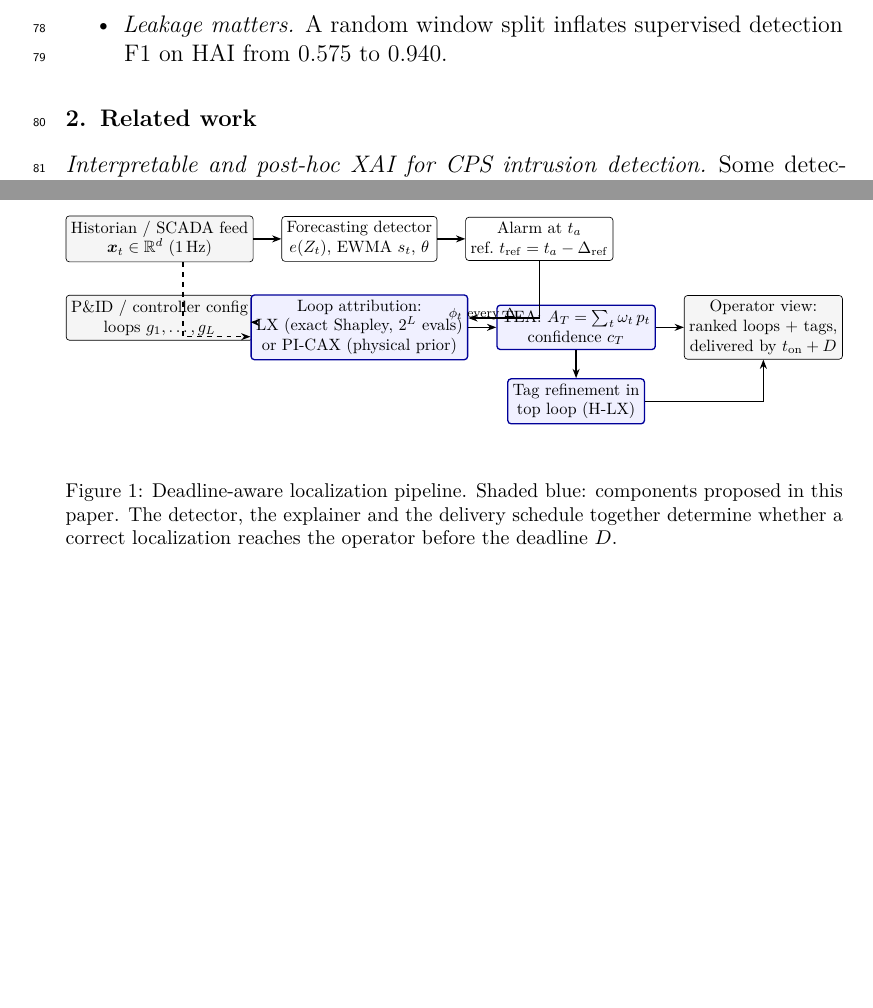
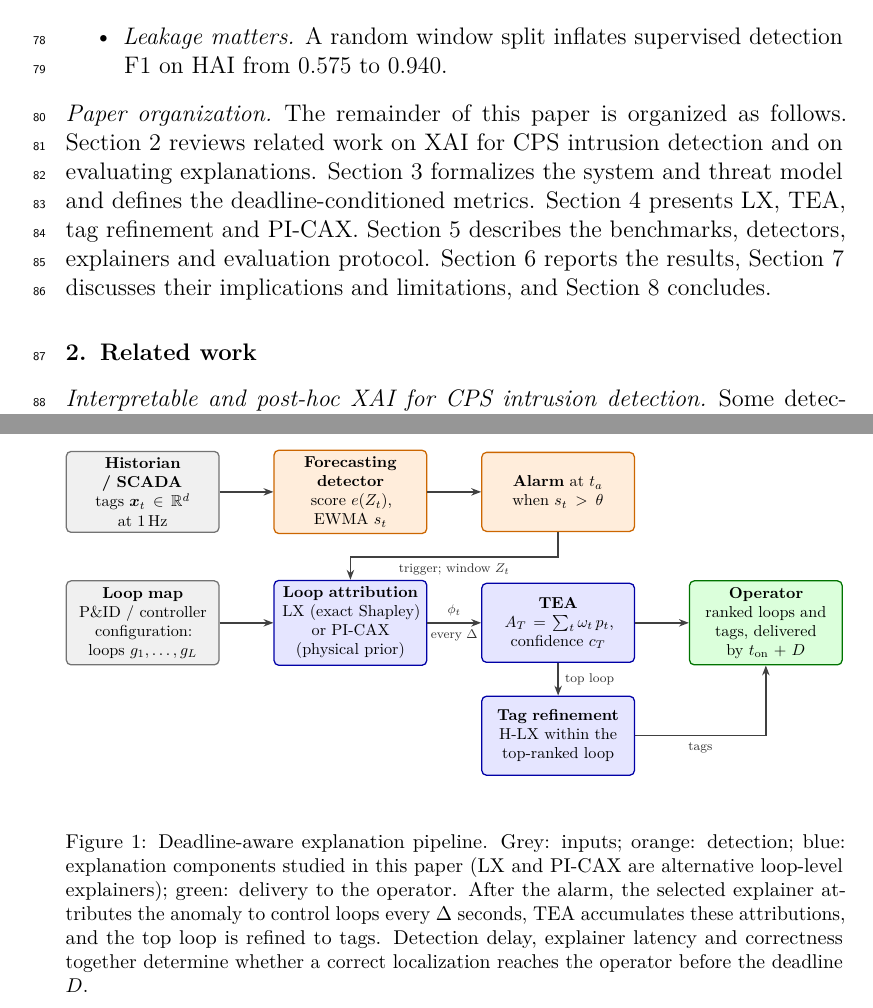
Before and after one commit to mazharulmd/XAI-CPS, a LaTeX paper (paper/main.tex, which reads paper/sections/introduction.tex, paper/sections/method.tex): two parts of pages 4 and 8 of 34 before the commit and two parts of pages 4 and 8 of 35 after it, joined at a grey line, cut so that both start at the same text, the shorter picture padded with empty space. Compiled offline with pdfLaTeX.

Commit message:
Structured abstract, paper organization, redrawn Figure 1, co-author
- Abstract rewritten in five parts (background/gap, objective, method, results,
  conclusion); 248 words counting every number.
- Introduction ends with a paper-organization paragraph.
- Figure 1 redrawn on a grid with colour-coded roles (inputs, detection,
  explanation, operator); no overlapping boxes, arrows or labels.
- Add Sazzad Hossain (ECE, North South University; ORCID footnote; both emails);
  use elsarticle's longtitle option so the longer front matter is not clipped.

Co-Authored-By: Claude Opus 5.5 <noreply@anthropic.com>
Claude-Session: https://claude.ai/code/session_01VsyMPGKhrpvMwpbahhwkqq

```diff
--- a/paper/main.tex
+++ b/paper/main.tex
@@ -3,7 +3,7 @@
 %% abstract <= 250 words, <= 12,000 words including abstract, main text, references and
 %% appendices (supplementary material is a separate file), highlights as a separate file
 %% (highlights.txt), and the declarations required at submission (end of this file).
-\documentclass[preprint,12pt,authoryear]{elsarticle}
+\documentclass[preprint,12pt,authoryear,longtitle]{elsarticle}
 \usepackage[T1]{fontenc}
 \usepackage{lmodern}
 \usepackage{microtype}
--- a/paper/sections/introduction.tex
+++ b/paper/sections/introduction.tex
@@ -22,3 +22,5 @@ Two observations motivate this work. First, the most systematic study of attribu
 \item \emph{Detection limits timeliness.} On hazardous simulated attacks, \intimeFailUndeliveredPct\,\% of deadline misses are late or missed detections.
 \item \emph{Leakage matters.} A random window split inflates supervised detection F1 on HAI from \leakBlockedFOne{} to \leakRandomFOne.
 \end{itemize}
+
+\paragraph{Paper organization} The remainder of this paper is organized as follows. \Cref{sec:related} reviews related work on XAI for CPS intrusion detection and on evaluating explanations. \Cref{sec:problem} formalizes the system and threat model and defines the deadline-conditioned metrics. \Cref{sec:method} presents \LX, \TEA, tag refinement and PI-CAX. \Cref{sec:setup} describes the benchmarks, detectors, explainers and evaluation protocol. \Cref{sec:results} reports the results, \cref{sec:discussion} discusses their implications and limitations, and \cref{sec:conclusion} concludes.
--- a/paper/sections/method.tex
+++ b/paper/sections/method.tex
@@ -5,26 +5,36 @@
 \begin{figure}[t]
 \centering
 \resizebox{\linewidth}{!}{%
-\begin{tikzpicture}[font=\footnotesize, node distance=4mm and 6mm,
-  box/.style={draw, rounded corners=2pt, align=center, minimum height=9mm, inner sep=3pt, fill=white},
-  data/.style={box, fill=black!4},
-  ours/.style={box, draw=blue!60!black, fill=blue!6, thick},
-  ar/.style={-{Stealth[length=2mm]}, thick}]
-\node[data] (hist) {Historian / SCADA feed\\ $\bm x_t\in\mathbb R^d$ (1\,Hz)};
-\node[box, right=of hist] (det) {Forecasting detector\\ $e(Z_t)$, EWMA $s_t$, $\theta$};
-\node[box, right=of det] (alarm) {Alarm at $t_a$\\ ref.\ $t_{\mathrm{ref}}=t_a-\Delta_{\mathrm{ref}}$};
-\node[data, below=7mm of hist] (pid) {P\&ID / controller config\\ loops $g_1,\dots,g_L$};
-\node[ours, below=7mm of det] (lx) {Loop attribution:\\ \LX{} (exact Shapley, $2^L$ evals)\\ or PI-CAX (physical prior)};
-\node[ours, right=of lx] (tea) {\TEA: $A_T=\sum_t\omega_t\,p_t$\\ confidence $c_T$};
-\node[ours, below=6mm of tea] (ref) {Tag refinement in\\ top loop (H-\LX)};
-\node[data, right=6mm of tea] (op) {Operator view:\\ ranked loops + tags,\\ delivered by $t_{\mathrm{on}}+D$};
-\draw[ar] (hist) -- (det); \draw[ar] (det) -- (alarm);
-\draw[ar] (pid) -- (lx); \draw[ar] (alarm.south) |- ($(lx.east)+(0,2mm)$);
-\draw[ar] (lx) -- node[above,font=\scriptsize]{$\phi_t$ every $\Delta$} (tea);
-\draw[ar] (tea) -- (op); \draw[ar] (tea) -- (ref); \draw[ar] (ref) -| (op);
-\draw[ar, dashed] (hist.south) ++(5mm,0) |- ($(lx.west)+(0,-2mm)$);
+\begin{tikzpicture}[font=\footnotesize, >={Stealth[length=2.2mm]},
+  base/.style={draw, rounded corners=3pt, align=center, text width=3.1cm, minimum height=1.75cm, inner sep=4pt, line width=0.8pt},
+  input/.style={base, draw=black!55, fill=black!6},
+  detect/.style={base, draw=orange!80!black, fill=orange!14},
+  explain/.style={base, draw=blue!65!black, fill=blue!10},
+  operator/.style={base, draw=green!45!black, fill=green!14},
+  ar/.style={->, line width=0.9pt, draw=black!75},
+  lab/.style={font=\scriptsize, text=black!80}]
+% row 1: data and detection
+\node[input]  (hist)  at (0,0)     {\textbf{Historian / SCADA}\\ tags $\bm x_t\in\mathbb R^d$ at 1\,Hz};
+\node[detect] (det)   at (4.6,0)   {\textbf{Forecasting detector}\\ score $e(Z_t)$, EWMA $s_t$};
+\node[detect] (alarm) at (9.2,0)   {\textbf{Alarm} at $t_a$\\ when $s_t>\theta$};
+% row 2: explanation and delivery
+\node[input]    (pid) at (0,-2.9)   {\textbf{Loop map}\\ P\&ID / controller configuration: loops $g_1,\dots,g_L$};
+\node[explain]  (lx)  at (4.6,-2.9) {\textbf{Loop attribution}\\ \LX{} (exact Shapley)\\ or PI-CAX (physical prior)};
+\node[explain]  (tea) at (9.2,-2.9) {\textbf{\TEA}\\ $A_T=\sum_t\omega_t\,p_t$,\\ confidence $c_T$};
+\node[operator] (op)  at (13.8,-2.9){\textbf{Operator}\\ ranked loops and tags, delivered by $t_{\mathrm{on}}+D$};
+% row 3: tag refinement
+\node[explain]  (hlx) at (9.2,-5.4) {\textbf{Tag refinement}\\ H-\LX{} within the top-ranked loop};
+% arrows
+\draw[ar] (hist) -- (det);
+\draw[ar] (det) -- (alarm);
+\draw[ar] (pid) -- (lx);
+\draw[ar] (alarm.south) -- ++(0,-0.55) -| node[pos=0.25, below, lab] {trigger; window $Z_t$} (lx.north);
+\draw[ar] (lx) -- node[above, lab] {$\phi_t$} node[below, lab] {every $\Delta$} (tea);
+\draw[ar] (tea) -- (op);
+\draw[ar] (tea) -- node[right, lab] {top loop} (hlx);
+\draw[ar] (hlx) -| node[pos=0.25, below, lab] {tags} (op);
 \end{tikzpicture}}
-\caption{Deadline-aware localization pipeline. Shaded blue: components proposed in this paper. The detector, the explainer and the delivery schedule together determine whether a correct localization reaches the operator before the deadline $D$.}\label{fig:arch}
+\caption{Deadline-aware explanation pipeline. Grey: inputs; orange: detection; blue: explanation components studied in this paper (\LX{} and PI-CAX are alternative loop-level explainers); green: delivery to the operator. After the alarm, the selected explainer attributes the anomaly to control loops every $\Delta$ seconds, \TEA{} accumulates these attributions, and the top loop is refined to tags. Detection delay, explainer latency and correctness together determine whether a correct localization reaches the operator before the deadline $D$.}\label{fig:arch}
 \end{figure}
 
 \subsection{Loop game with an incident-local reference}
```
Also changed, not shown: paper/sections/abstract.tex (+2 -1 lines), paper/sections/declarations.tex (+1 -1 lines), paper/submission_checklist.md (+3 -3 lines), paper/main.pdf, paper/main.tex (13 more changed lines).
